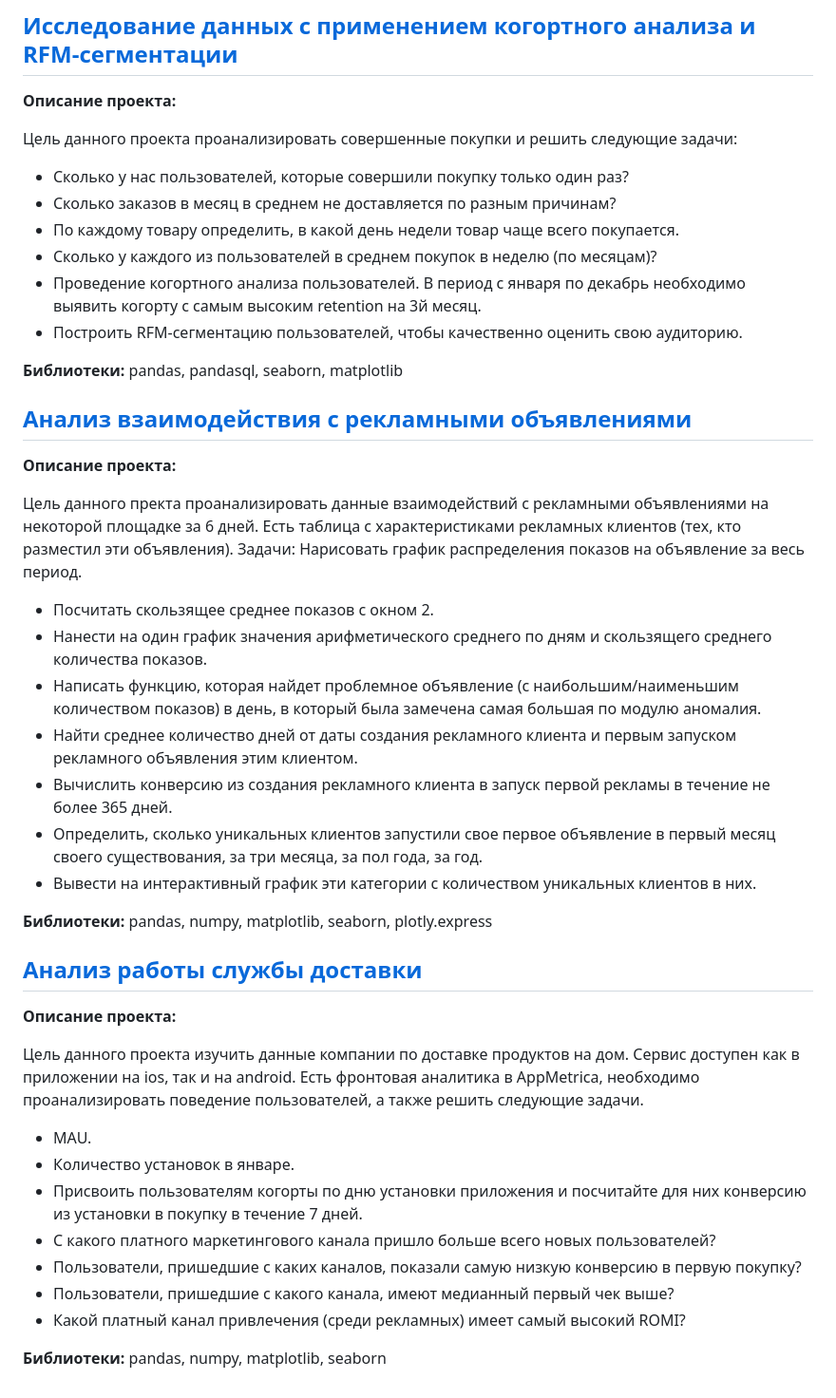
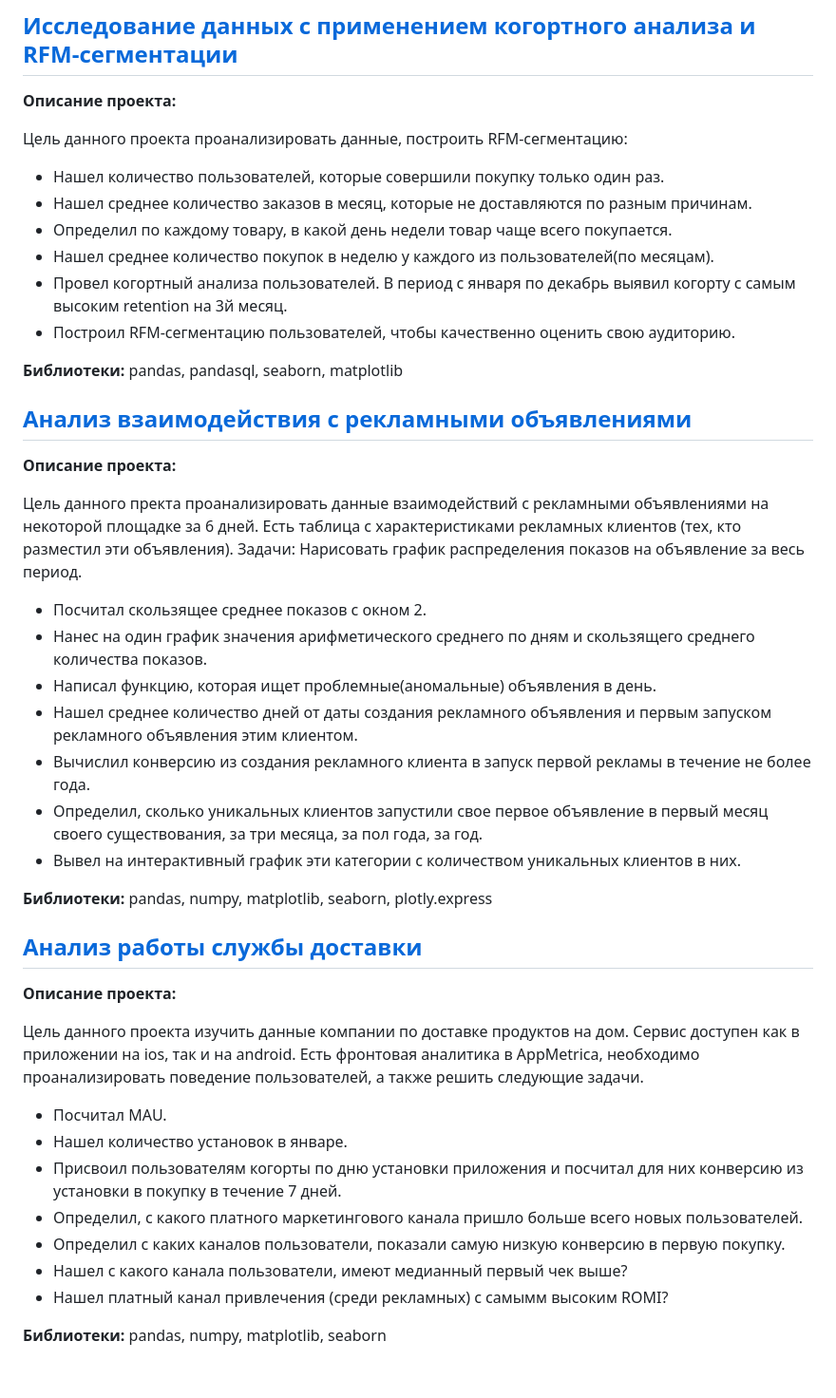
Before and after one commit to KonstantinBykov/first_repos, a Markdown page: README.md, the part around the change. Shown: that part at 95% size. GitHub-like rendering.

```diff
--- a/README.md
+++ b/README.md
@@ -2,14 +2,14 @@
 ## [Исследование данных с применением когортного анализа и RFM-сегментации](https://github.com/KonstantinBykov/karpov.courses-projects/blob/master/cohort%20analysis%20and%20RFM-segmentation.ipynb)
 **Описание проекта:**
 
-Цель данного проекта проанализировать совершенные покупки и решить следующие задачи:
+Цель данного проекта проанализировать данные, построить RFM-сегментацию:
 
-- Сколько у нас пользователей, которые совершили покупку только один раз?
-- Сколько заказов в месяц в среднем не доставляется по разным причинам?
-- По каждому товару определить, в какой день недели товар чаще всего покупается.
-- Сколько у каждого из пользователей в среднем покупок в неделю (по месяцам)?
-- Проведение когортного анализа пользователей. В период с января по декабрь необходимо выявить когорту с самым высоким retention на 3й месяц.
-- Построить RFM-сегментацию пользователей, чтобы качественно оценить свою аудиторию.
+- Нашел количество пользователей, которые совершили покупку только один раз.
+- Нашел среднее количество заказов в месяц, которые не доставляются по разным причинам.
+- Определил по каждому товару, в какой день недели товар чаще всего покупается.
+- Нашел среднее количество покупок в неделю у каждого из пользователей(по месяцам).
+- Провел когортный анализа пользователей. В период с января по декабрь выявил когорту с самым высоким retention на 3й месяц.
+- Построил RFM-сегментацию пользователей, чтобы качественно оценить свою аудиторию.
 
 **Библиотеки:** pandas, pandasql, seaborn, matplotlib
 
@@ -20,13 +20,13 @@
 Задачи:
 Нарисовать график распределения показов на объявление за весь период.
 
-- Посчитать скользящее среднее показов с окном 2.
-- Нанести на один график значения арифметического среднего по дням и скользящего среднего количества показов.
-- Написать функцию, которая найдет проблемное объявление (с наибольшим/наименьшим количеством показов) в день, в который была замечена самая большая по модулю аномалия.
-- Найти среднее количество дней от даты создания рекламного клиента и первым запуском рекламного объявления этим клиентом.
-- Вычислить конверсию из создания рекламного клиента в запуск первой рекламы в течение не более 365 дней.
-- Определить, сколько уникальных клиентов запустили свое первое объявление в первый месяц своего существования, за три месяца, за пол года, за год.
-- Вывести на интерактивный график эти категории с количеством уникальных клиентов в них.
+- Посчитал скользящее среднее показов с окном 2.
+- Нанес на один график значения арифметического среднего по дням и скользящего среднего количества показов.
+- Написал функцию, которая ищет проблемные(аномальные) объявления в день.
+- Нашел среднее количество дней от даты создания рекламного объявления и первым запуском рекламного объявления этим клиентом.
+- Вычислил конверсию из создания рекламного клиента в запуск первой рекламы в течение не более года.
+- Определил, сколько уникальных клиентов запустили свое первое объявление в первый месяц своего существования, за три месяца, за пол года, за год.
+- Вывел на интерактивный график эти категории с количеством уникальных клиентов в них.
 
 **Библиотеки:** pandas, numpy, matplotlib, seaborn, plotly.express
 
@@ -35,12 +35,12 @@
 
 Цель данного проекта изучить данные компании по доставке продуктов на дом. Сервис доступен как в приложении на ios, так и на android. Есть фронтовая аналитика в AppMetrica, необходимо проанализировать поведение пользователей, а также решить следующие задачи.
 
-- MAU.
-- Количество установок в январе.
-- Присвоить пользователям когорты по дню установки приложения и посчитайте для них конверсию из установки в покупку в течение 7 дней.
-- С какого платного маркетингового канала пришло больше всего новых пользователей?
-- Пользователи, пришедшие с каких каналов, показали самую низкую конверсию в первую покупку?
-- Пользователи, пришедшие с какого канала, имеют медианный первый чек выше?
-- Какой платный канал привлечения (среди рекламных) имеет самый высокий ROMI?
+- Посчитал MAU.
+- Нашел количество установок в январе.
+- Присвоил пользователям когорты по дню установки приложения и посчитал для них конверсию из установки в покупку в течение 7 дней.
+- Определил, с какого платного маркетингового канала пришло больше всего новых пользователей.
+- Определил с каких каналов пользователи, показали самую низкую конверсию в первую покупку.
+- Нашел с какого канала пользователи, имеют медианный первый чек выше?
+- Нашел платный канал привлечения (среди рекламных) с самымм высоким ROMI?
 
 **Библиотеки:** pandas, numpy, matplotlib, seaborn
```
